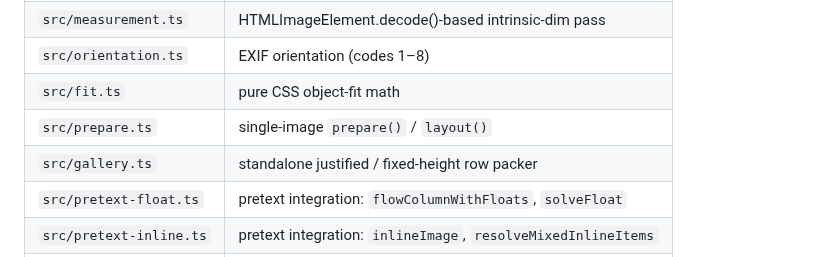
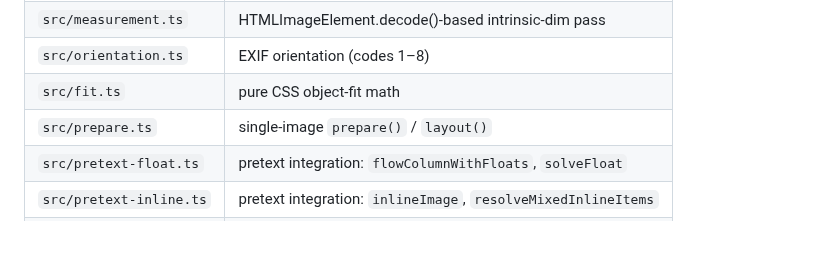
Before and after one commit to somnai-dreams/preimage, a Markdown page: DEVELOPMENT.md, the part around the change. GitHub-like rendering.

```diff
--- a/DEVELOPMENT.md
+++ b/DEVELOPMENT.md
@@ -27,7 +27,6 @@ bun start               # run the demo site locally on port 3000
 | `src/orientation.ts` | EXIF orientation (codes 1–8) |
 | `src/fit.ts` | pure CSS object-fit math |
 | `src/prepare.ts` | single-image `prepare()` / `layout()` |
-| `src/gallery.ts` | standalone justified / fixed-height row packer |
 | `src/pretext-float.ts` | pretext integration: `flowColumnWithFloats`, `solveFloat` |
 | `src/pretext-inline.ts` | pretext integration: `inlineImage`, `resolveMixedInlineItems` |
 | `src/index.ts` | main entry barrel |
```
Also changed, not shown: CHANGELOG.md (+4 -0 lines), README.md (+2 -11 lines), pages/assets/screenshots/demo-index.png, pages/assets/screenshots/ttfs.png, 9 other files.
